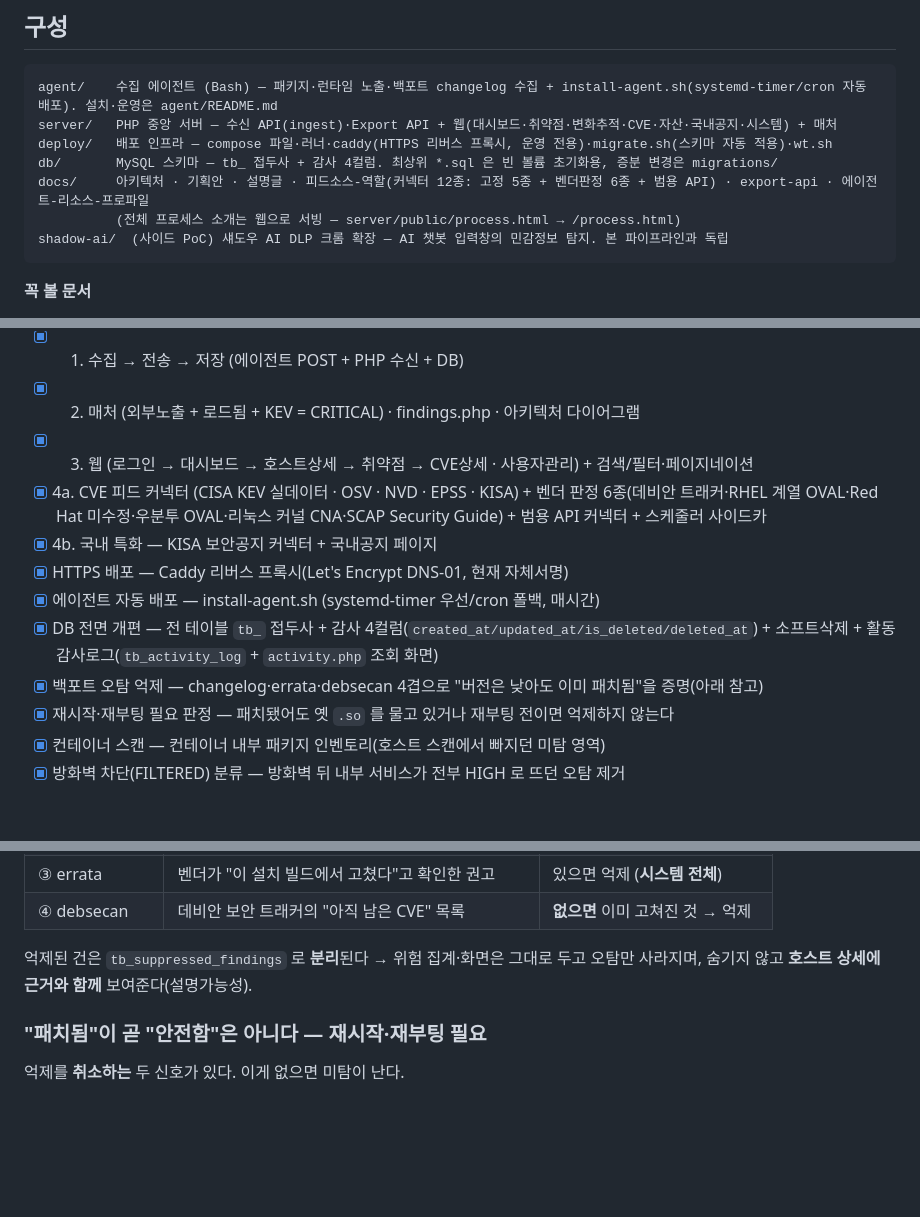
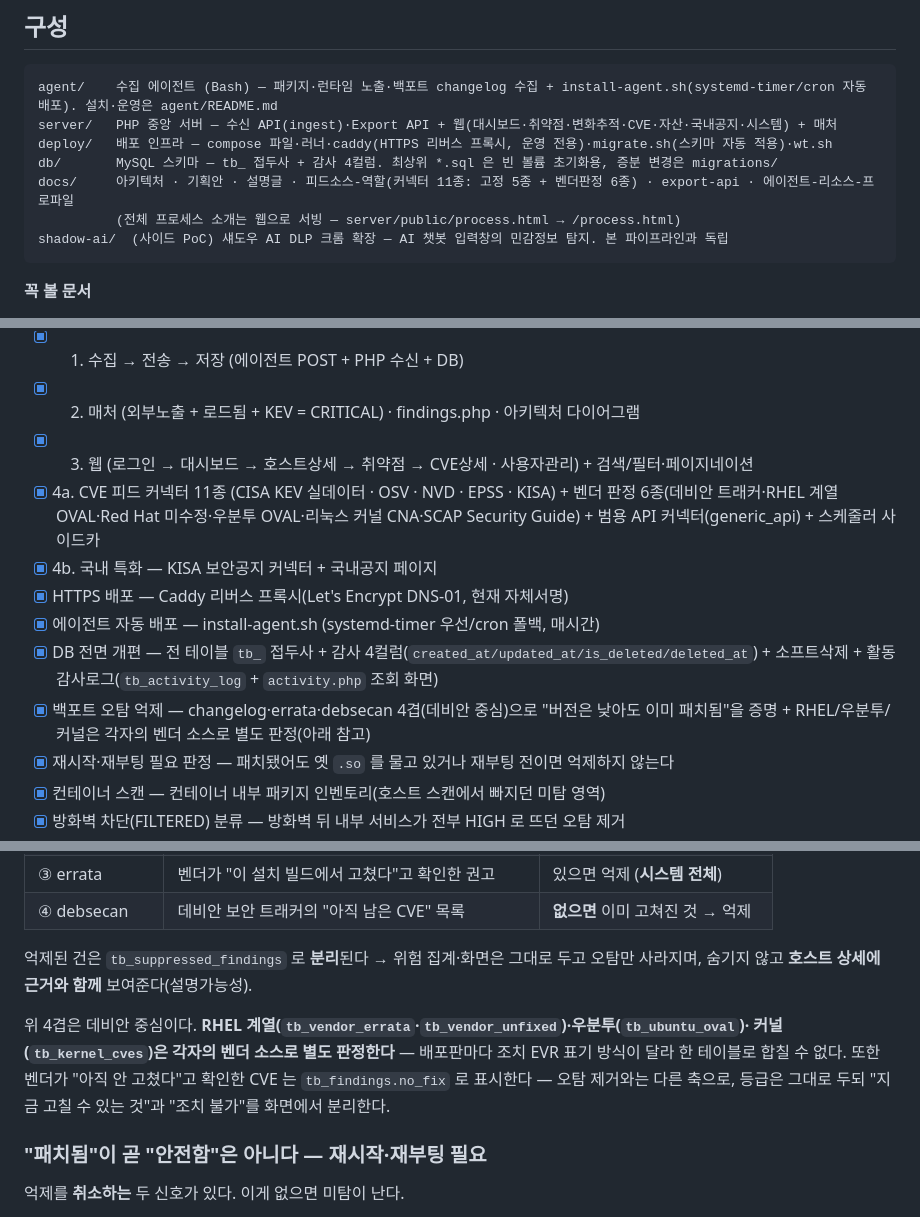
Before and after one commit to JeongDoWook/vuln-agent, a Markdown page: README.md, 3 parts joined by grey strips. Drawn GitHub-style; blank space fills up the shorter version.

````diff
--- a/README.md
+++ b/README.md
@@ -11,7 +11,7 @@ agent/    수집 에이전트 (Bash) — 패키지·런타임 노출·백포트
 server/   PHP 중앙 서버 — 수신 API(ingest)·Export API + 웹(대시보드·취약점·변화추적·CVE·자산·국내공지·시스템) + 매처
 deploy/   배포 인프라 — compose 파일·러너·caddy(HTTPS 리버스 프록시, 운영 전용)·migrate.sh(스키마 자동 적용)·wt.sh
 db/       MySQL 스키마 — tb_ 접두사 + 감사 4컬럼. 최상위 *.sql 은 빈 볼륨 초기화용, 증분 변경은 migrations/
-docs/     아키텍처 · 기획안 · 설명글 · 피드소스-역할(커넥터 12종: 고정 5종 + 벤더판정 6종 + 범용 API) · export-api · 에이전트-리소스-프로파일
+docs/     아키텍처 · 기획안 · 설명글 · 피드소스-역할(커넥터 11종: 고정 5종 + 벤더판정 6종) · export-api · 에이전트-리소스-프로파일
           (전체 프로세스 소개는 웹으로 서빙 — server/public/process.html → /process.html)
 shadow-ai/  (사이드 PoC) 섀도우 AI DLP 크롬 확장 — AI 챗봇 입력창의 민감정보 탐지. 본 파이프라인과 독립
 ```
@@ -174,13 +174,13 @@ sudo bash install-agent.sh \
 - [x] 1. 수집 → 전송 → 저장 (에이전트 POST + PHP 수신 + DB)
 - [x] 2. 매처 (외부노출 + 로드됨 + KEV = CRITICAL) · findings.php · 아키텍처 다이어그램
 - [x] 3. 웹 (로그인 → 대시보드 → 호스트상세 → 취약점 → CVE상세 · 사용자관리) + 검색/필터·페이지네이션
-- [x] 4a. CVE 피드 커넥터 (CISA KEV 실데이터 · OSV · NVD · EPSS · KISA) + 벤더 판정 6종(데비안 트래커·RHEL 계열 OVAL·Red Hat 미수정·우분투 OVAL·리눅스 커널 CNA·SCAP Security Guide) + 범용 API 커넥터 + 스케줄러 사이드카
+- [x] 4a. CVE 피드 커넥터 11종 (CISA KEV 실데이터 · OSV · NVD · EPSS · KISA) + 벤더 판정 6종(데비안 트래커·RHEL 계열 OVAL·Red Hat 미수정·우분투 OVAL·리눅스 커널 CNA·SCAP Security Guide) + 범용 API 커넥터(generic_api) + 스케줄러 사이드카
 - [x] 4b. 국내 특화 — KISA 보안공지 커넥터 + 국내공지 페이지
 - [x] HTTPS 배포 — Caddy 리버스 프록시(Let's Encrypt DNS-01, 현재 자체서명)
 - [x] 에이전트 자동 배포 — install-agent.sh (systemd-timer 우선/cron 폴백, 매시간)
 - [x] DB 전면 개편 — 전 테이블 `tb_` 접두사 + 감사 4컬럼(`created_at/updated_at/is_deleted/deleted_at`)
       + 소프트삭제 + 활동 감사로그(`tb_activity_log` + `activity.php` 조회 화면)
-- [x] 백포트 오탐 억제 — changelog·errata·debsecan 4겹으로 "버전은 낮아도 이미 패치됨"을 증명(아래 참고)
+- [x] 백포트 오탐 억제 — changelog·errata·debsecan 4겹(데비안 중심)으로 "버전은 낮아도 이미 패치됨"을 증명 + RHEL/우분투/커널은 각자의 벤더 소스로 별도 판정(아래 참고)
 - [x] 재시작·재부팅 필요 판정 — 패치됐어도 옛 `.so` 를 물고 있거나 재부팅 전이면 억제하지 않는다
 - [x] 컨테이너 스캔 — 컨테이너 내부 패키지 인벤토리(호스트 스캔에서 빠지던 미탐 영역)
 - [x] 방화벽 차단(FILTERED) 분류 — 방화벽 뒤 내부 서비스가 전부 HIGH 로 뜨던 오탐 제거
@@ -246,6 +246,12 @@ API: `POST /ingest.php`(에이전트 수집 수신) · `POST /rematch.php`(재
 억제된 건은 `tb_suppressed_findings` 로 **분리**된다 → 위험 집계·화면은 그대로 두고 오탐만
 사라지며, 숨기지 않고 **호스트 상세에 근거와 함께** 보여준다(설명가능성).
 
+위 4겹은 데비안 중심이다. **RHEL 계열(`tb_vendor_errata`·`tb_vendor_unfixed`)·우분투(`tb_ubuntu_oval`)·
+커널(`tb_kernel_cves`)은 각자의 벤더 소스로 별도 판정한다** — 배포판마다 조치 EVR 표기 방식이 달라
+한 테이블로 합칠 수 없다. 또한 벤더가 "아직 안 고쳤다"고 확인한 CVE 는 `tb_findings.no_fix` 로
+표시한다 — 오탐 제거와는 다른 축으로, 등급은 그대로 두되 "지금 고칠 수 있는 것"과 "조치 불가"를
+화면에서 분리한다.
+
 ### "패치됨"이 곧 "안전함"은 아니다 — 재시작·재부팅 필요
 
 억제를 **취소하는** 두 신호가 있다. 이게 없으면 미탐이 난다.
````
Also changed, not shown: other parts of README.md (+1 -1 lines), CONTEXT.md (+12 -2 lines), docs/architecture.md (+15 -2 lines).
